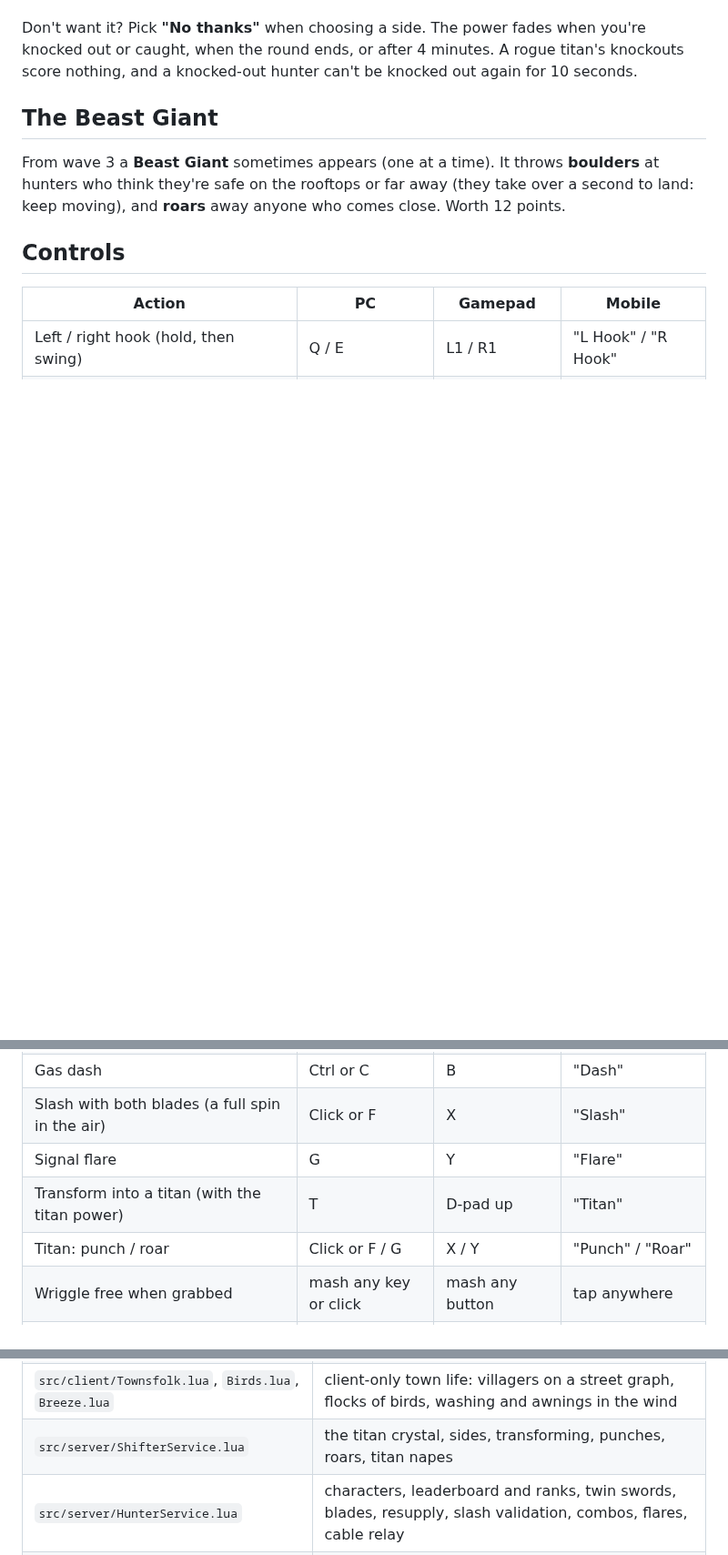
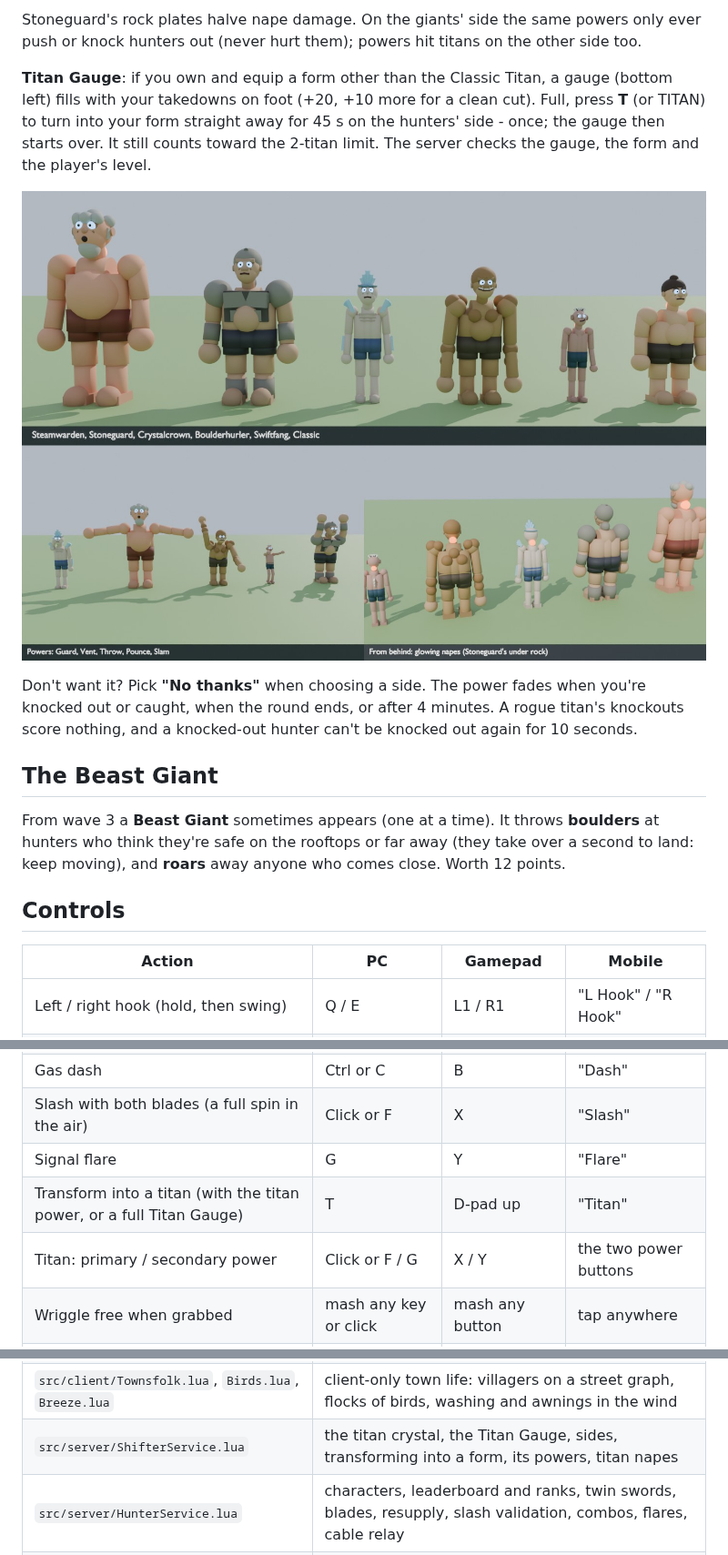
Before and after one commit to ChemlalJawad/Loup-Garou, a Markdown page: GiantHunters/README.md, 3 parts joined by grey strips. Shown at 91% size. Rendered like a GitHub page; pictures changed too: GiantHunters/titans-preview.jpg (added); blank space fills up the shorter version.

```diff
--- a/GiantHunters/README.md
+++ b/GiantHunters/README.md
@@ -182,3 +198,15 @@ away.
+Stoneguard's rock plates halve nape damage. On the giants' side the same
+powers only ever push or knock hunters out (never hurt them); powers hit
+titans on the other side too.
+
+**Titan Gauge**: if you own and equip a form other than the Classic Titan,
+a gauge (bottom left) fills with your takedowns on foot (+20, +10 more for
+a clean cut). Full, press **T** (or TITAN) to turn into your form straight
+away for 45 s on the hunters' side - once; the gauge then starts over.
+It still counts toward the 2-titan limit. The server checks the gauge,
+the form and the player's level.
+
+![Titan forms](titans-preview.jpg)
 
 Don't want it? Pick **"No thanks"** when choosing a side. The power fades
 when you're knocked out or caught, when the round ends, or after 4
@@ -201,8 +229,8 @@ anyone who comes close. Worth 12 points.
 | Gas dash | Ctrl or C | B | "Dash" |
 | Slash with both blades (a full spin in the air) | Click or F | X | "Slash" |
 | Signal flare | G | Y | "Flare" |
-| Transform into a titan (with the titan power) | T | D-pad up | "Titan" |
-| Titan: punch / roar | Click or F / G | X / Y | "Punch" / "Roar" |
+| Transform into a titan (with the titan power, or a full Titan Gauge) | T | D-pad up | "Titan" |
+| Titan: primary / secondary power | Click or F / G | X / Y | the two power buttons |
 | Wriggle free when grabbed | mash any key or click | mash any button | tap anywhere |
 | Resupply gas & blades (at a crate with a blue beam) | R | D-pad down | tap the prompt |
 | Fire a wall cannon / take the titan crystal | R | D-pad down | tap the prompt |
@@ -450,7 +478,7 @@ sound you've uploaded (`rbxassetid://...`).
 | `src/server/DayNightService.lua` | the 24-hour clock |
 | `src/server/WeatherService.lua`, `src/client/Weather.lua` | passing rain and fog: the server picks, each client fades the sky and the rain |
 | `src/client/Townsfolk.lua`, `Birds.lua`, `Breeze.lua` | client-only town life: villagers on a street graph, flocks of birds, washing and awnings in the wind |
-| `src/server/ShifterService.lua` | the titan crystal, sides, transforming, punches, roars, titan napes |
+| `src/server/ShifterService.lua` | the titan crystal, the Titan Gauge, sides, transforming into a form, its powers, titan napes |
 | `src/server/HunterService.lua` | characters, leaderboard and ranks, twin swords, blades, resupply, slash validation, combos, flares, cable relay |
 | `src/server/HunterGear.lua` | the hunters' uniform, cape and grapple rig, built over each avatar |
 | `src/server/CannonService.lua` | the wall cannons |
```
Also changed, not shown: other parts of GiantHunters/README.md (+19 -3 lines), 5 other files.
